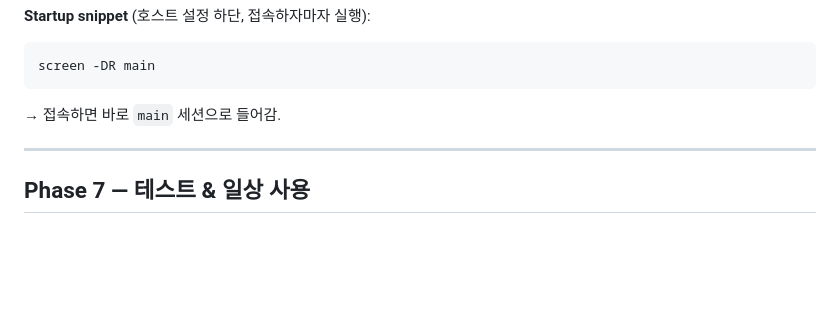
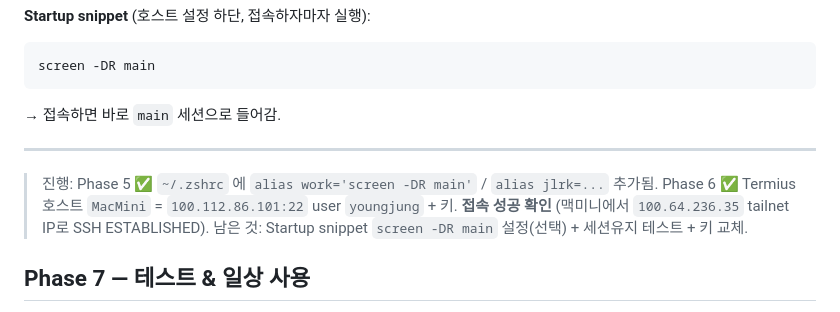
Before and after one commit to YoungJung-AI/jlrk-settlement, a Markdown page: docs/termius-remote-access.md, the part around the change. Rendered like a GitHub page; blank space fills up the shorter version.

Commit message:
docs(termius): 접속 성공 — Phase 6 완료, 세션유지 테스트만 남음
Co-Authored-By: Claude Sonnet 5 <noreply@anthropic.com>
Claude-Session: https://claude.ai/code/session_01WGZyPxnpHvGtprZAJHshzQ

```diff
--- a/docs/termius-remote-access.md
+++ b/docs/termius-remote-access.md
@@ -143,6 +143,11 @@ screen -DR main
 
 ---
 
+> 진행: Phase 5 ✅ `~/.zshrc` 에 `alias work='screen -DR main'` / `alias jlrk=...` 추가됨.
+> Phase 6 ✅ Termius 호스트 `MacMini` = `100.112.86.101:22` user `youngjung` + 키.
+> **접속 성공 확인** (맥미니에서 `100.64.236.35` tailnet IP로 SSH ESTABLISHED).
+> 남은 것: Startup snippet `screen -DR main` 설정(선택) + 세션유지 테스트 + 키 교체.
+
 ## Phase 7 — 테스트 & 일상 사용
 
 1. Termius에서 Mac mini 호스트 탭 → 접속되면 `screen` 세션(빈 셸 또는 이전 화면) 뜸
```
